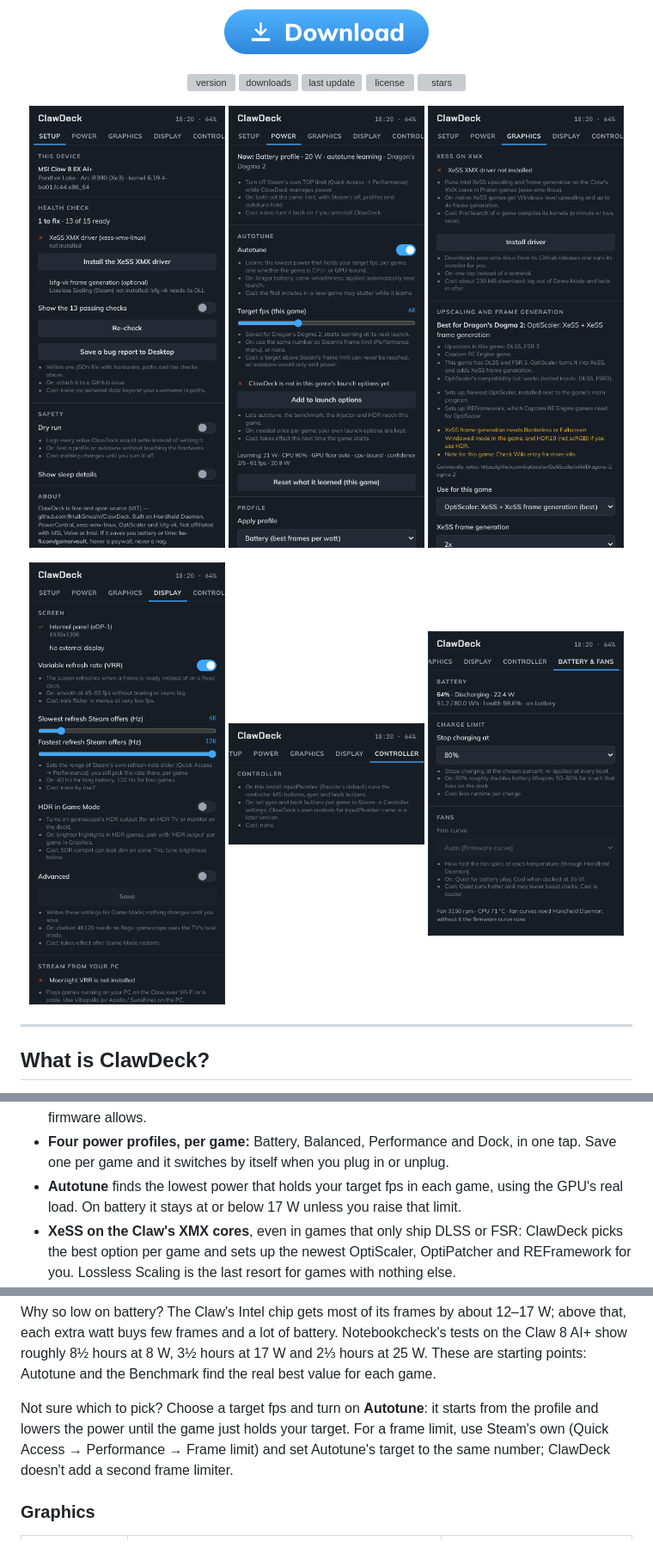
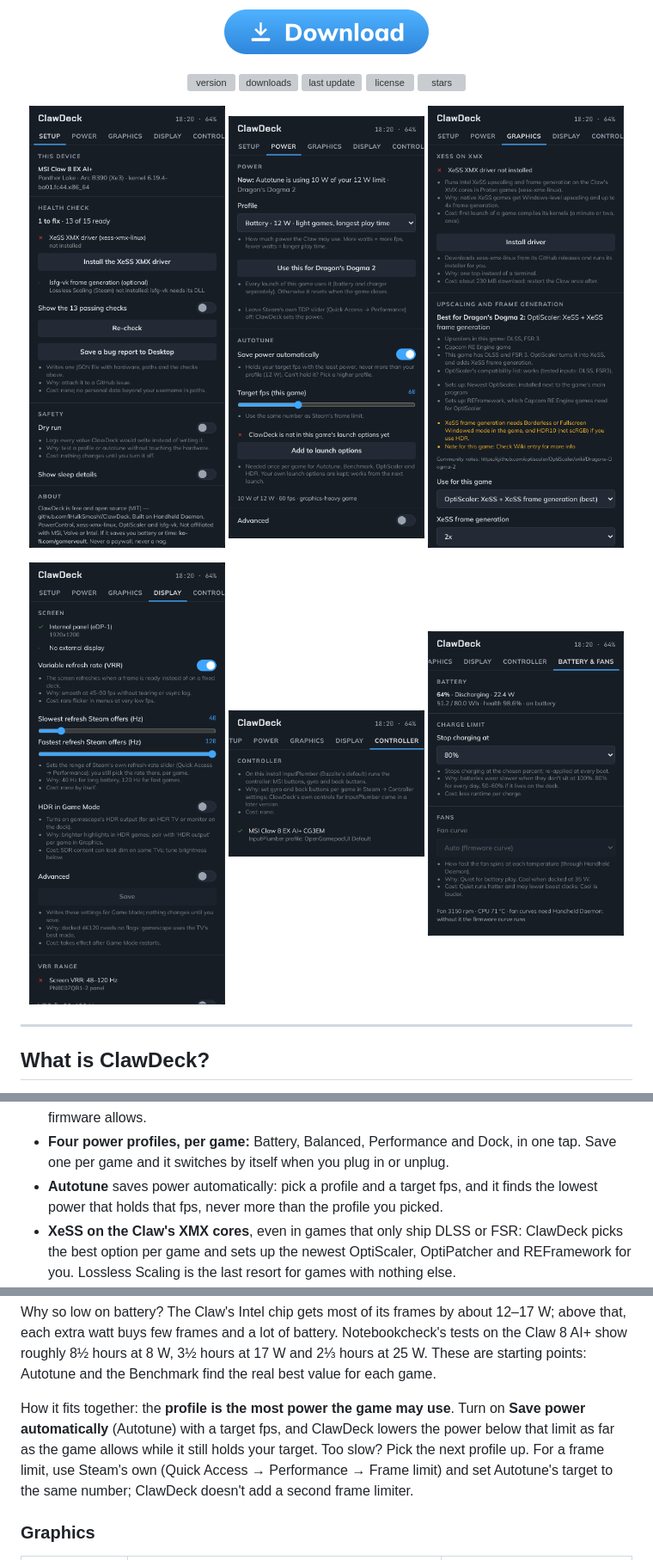
Before and after one commit to IHulkSmashI/ClawDeck, a Markdown page: README.md, 3 parts joined by grey strips. Shown at 86% size. Rendered like a GitHub page; pictures changed too: docs/screenshots/battery.png, docs/screenshots/controller.png, docs/screenshots/display.png; grey boxes are pictures that could not be loaded.

```diff
--- a/README.md
+++ b/README.md
@@ -46,8 +46,8 @@ it does:
   Bazzite; ClawDeck sets the Claw's power limit directly, inside the limits MSI's firmware allows.
 - **Four power profiles, per game:** Battery, Balanced, Performance and Dock, in one tap. Save one per game and it
   switches by itself when you plug in or unplug.
-- **Autotune** finds the lowest power that holds your target fps in each game, using the GPU's real load. On
-  battery it stays at or below 17 W unless you raise that limit.
+- **Autotune** saves power automatically: pick a profile and a target fps, and it finds the lowest power that holds
+  that fps, never more than the profile you picked.
 - **XeSS on the Claw's XMX cores**, even in games that only ship DLSS or FSR: ClawDeck picks the best option per game
   and sets up the newest OptiScaler, OptiPatcher and REFramework for you. Lossless Scaling is the last resort for
   games with nothing else.
@@ -102,8 +102,9 @@ Why so low on battery? The Claw's Intel chip gets most of its frames by about 12
 buys few frames and a lot of battery. Notebookcheck's tests on the Claw 8 AI+ show roughly 8½ hours at 8 W, 3½ hours at 17 W and
 2⅓ hours at 25 W. These are starting points: Autotune and the Benchmark find the real best value for each game.
 
-Not sure which to pick? Choose a target fps and turn on **Autotune**: it starts from the profile and lowers the power
-until the game just holds your target. For a frame limit, use Steam's own (Quick Access → Performance → Frame
+How it fits together: the **profile is the most power the game may use**. Turn on **Save power automatically**
+(Autotune) with a target fps, and ClawDeck lowers the power below that limit as far as the game allows while it still
+holds your target. Too slow? Pick the next profile up. For a frame limit, use Steam's own (Quick Access → Performance → Frame
 limit) and set Autotune's target to the same number; ClawDeck doesn't add a second frame limiter.
 
 ### Graphics
```
Also changed, not shown: other parts of README.md (+2 -2 lines), 7 other files.
